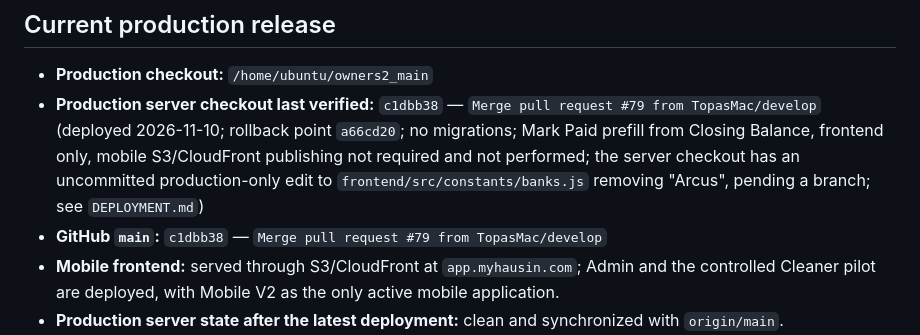
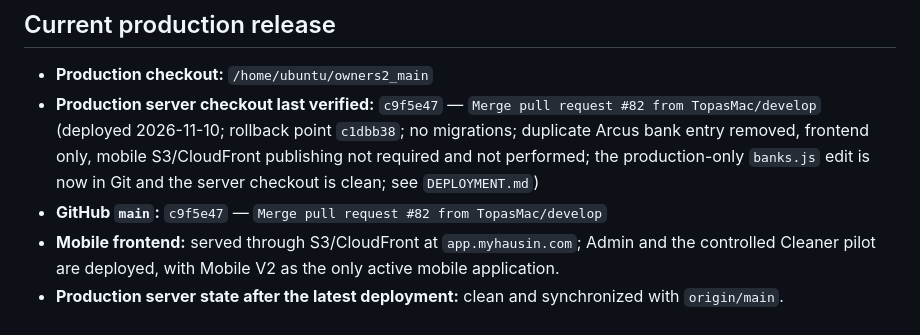
Before and after one commit to TopasMac/o2_dashboard, a Markdown page: PROJECT_STATUS.md, the part around the change. GitHub-like rendering.

Commit message:
docs: record production release c9f5e47 (#83)
Co-authored-by: Copilot App <223556219+Copilot@users.noreply.github.com>

```diff
--- a/PROJECT_STATUS.md
+++ b/PROJECT_STATUS.md
@@ -65,8 +65,8 @@ Booking synchronization may create or update a checkout cleaning, but it must no
 ## Current production release
 
 - **Production checkout:** `/home/ubuntu/owners2_main`
-- **Production server checkout last verified:** `c1dbb38` — `Merge pull request #79 from TopasMac/develop` (deployed 2026-11-10; rollback point `a66cd20`; no migrations; Mark Paid prefill from Closing Balance, frontend only, mobile S3/CloudFront publishing not required and not performed; the server checkout has an uncommitted production-only edit to `frontend/src/constants/banks.js` removing "Arcus", pending a branch; see `DEPLOYMENT.md`)
-- **GitHub `main`:** `c1dbb38` — `Merge pull request #79 from TopasMac/develop`
+- **Production server checkout last verified:** `c9f5e47` — `Merge pull request #82 from TopasMac/develop` (deployed 2026-11-10; rollback point `c1dbb38`; no migrations; duplicate Arcus bank entry removed, frontend only, mobile S3/CloudFront publishing not required and not performed; the production-only `banks.js` edit is now in Git and the server checkout is clean; see `DEPLOYMENT.md`)
+- **GitHub `main`:** `c9f5e47` — `Merge pull request #82 from TopasMac/develop`
 - **Mobile frontend:** served through S3/CloudFront at `app.myhausin.com`; Admin and the controlled Cleaner pilot are deployed, with Mobile V2 as the only active mobile application.
 - **Production server state after the latest deployment:** clean and synchronized with `origin/main`.
 - **Nginx:** active
```
